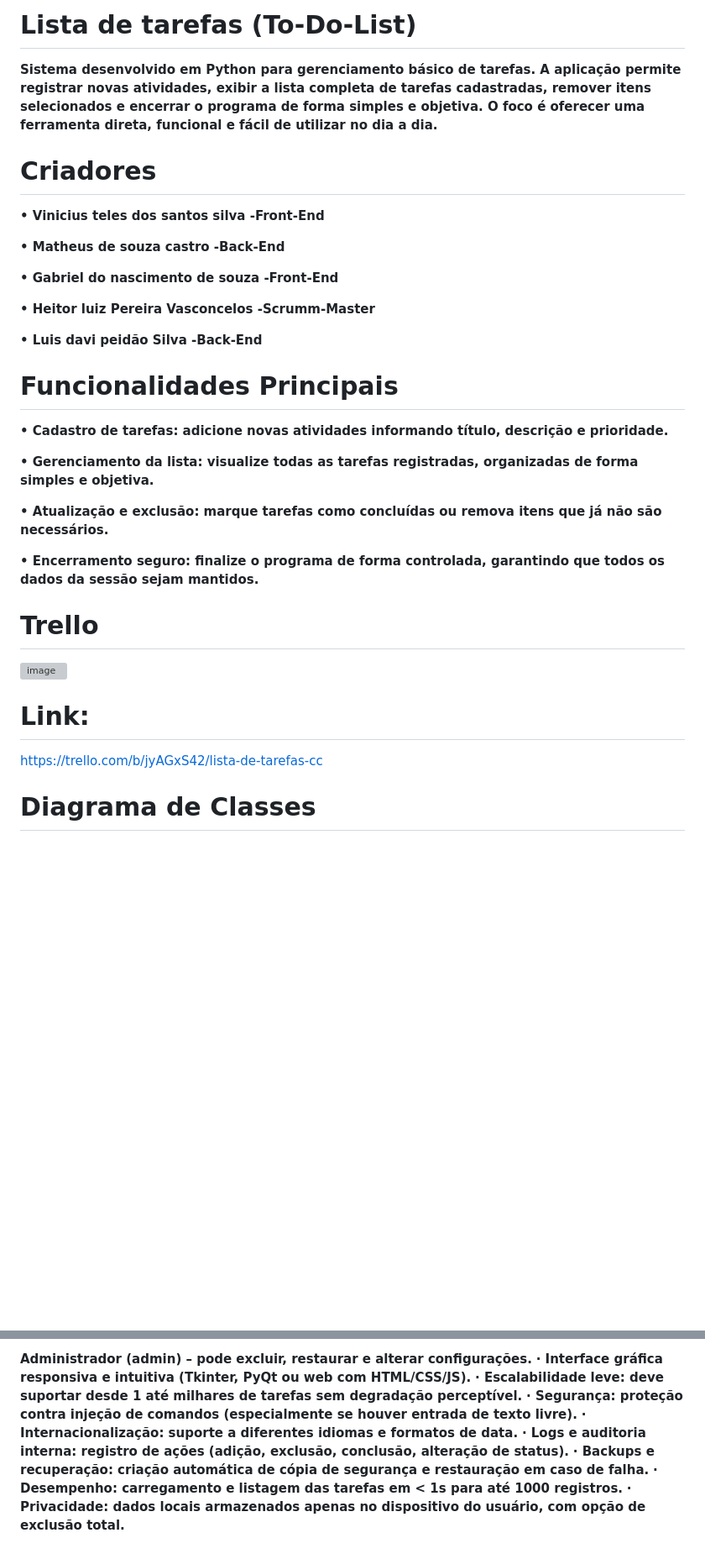
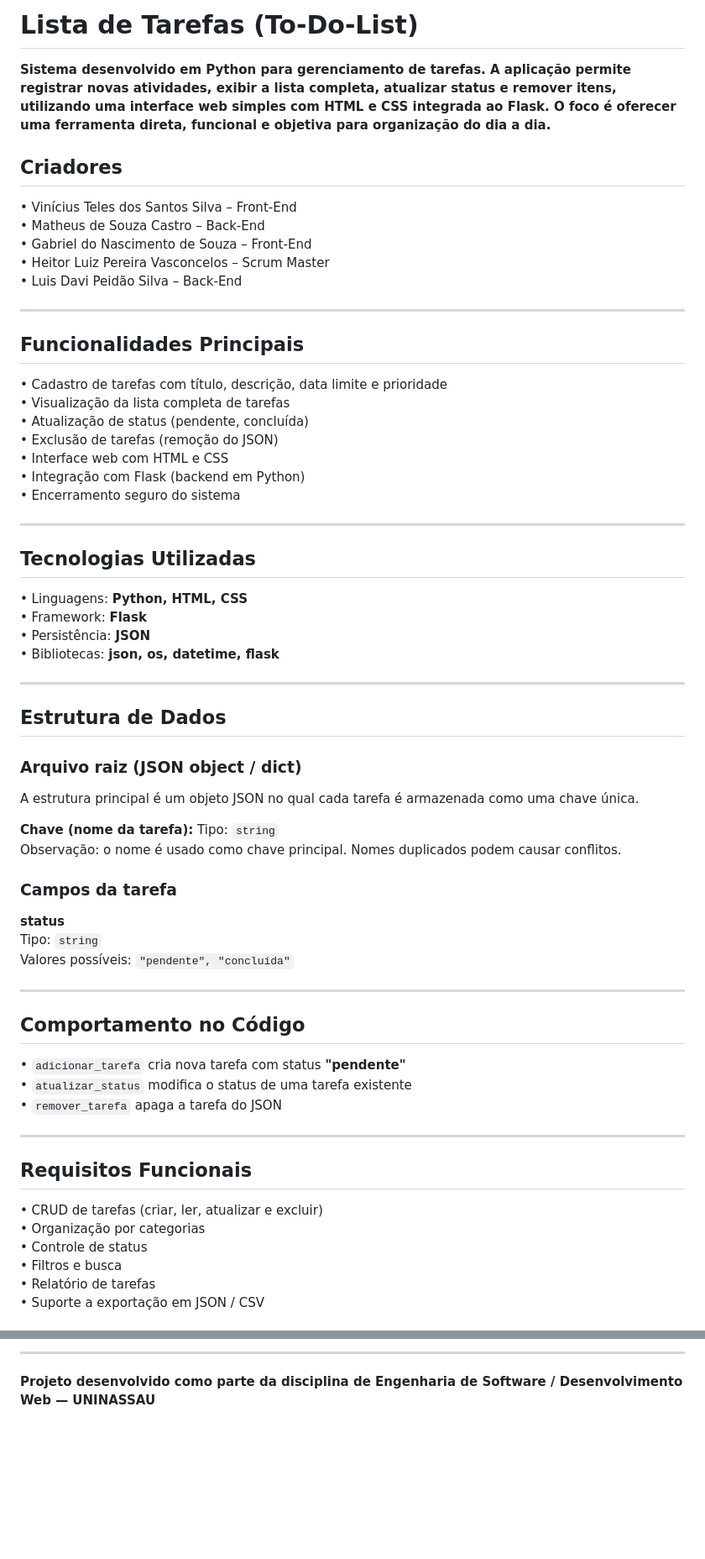
Before and after one commit to ViniciusTeles06/Desenrolado, a Markdown page: README.md, 2 parts joined by grey strips. Shown: that part at 84% size. GitHub-like rendering; blank space fills up the shorter version; grey boxes are pictures that could not be loaded.

Commit message:
Mudança no Readme
Readme foi alterado para melhor visualização

```diff
--- a/README.md
+++ b/README.md
@@ -1,37 +1,72 @@
-# Lista de tarefas (To-Do-List)
+# Lista de Tarefas (To-Do-List)
 
-**Sistema desenvolvido em Python para gerenciamento básico de tarefas. A aplicação permite registrar novas atividades, exibir a lista completa de tarefas cadastradas, remover itens selecionados e encerrar o programa de forma simples e objetiva. O foco é oferecer uma ferramenta direta, funcional e fácil de utilizar no dia a dia.**
-# Criadores
+**Sistema desenvolvido em Python para gerenciamento de tarefas. A aplicação permite registrar novas atividades, exibir a lista completa, atualizar status e remover itens, utilizando uma interface web simples com HTML e CSS integrada ao Flask. O foco é oferecer uma ferramenta direta, funcional e objetiva para organização do dia a dia.**
 
-**• Vinicius teles dos santos silva -Front-End**
+## Criadores
 
-**• Matheus de souza castro -Back-End**
+• Vinícius Teles dos Santos Silva – Front-End
+• Matheus de Souza Castro – Back-End
+• Gabriel do Nascimento de Souza – Front-End
+• Heitor Luiz Pereira Vasconcelos – Scrum Master
+• Luis Davi Peidão Silva – Back-End
 
-**• Gabriel do nascimento de souza -Front-End**
+---
 
-**• Heitor luiz Pereira Vasconcelos -Scrumm-Master**
+## Funcionalidades Principais
 
-**• Luis davi peidão Silva -Back-End**
+• Cadastro de tarefas com título, descrição, data limite e prioridade
+• Visualização da lista completa de tarefas
+• Atualização de status (pendente, concluída)
+• Exclusão de tarefas (remoção do JSON)
+• Interface web com HTML e CSS
+• Integração com Flask (backend em Python)
+• Encerramento seguro do sistema
 
-# Funcionalidades Principais
+---
+
+## Tecnologias Utilizadas
+
+• Linguagens: **Python, HTML, CSS**
+• Framework: **Flask**
+• Persistência: **JSON**
+• Bibliotecas: **json, os, datetime, flask**
+
+---
+
+## Estrutura de Dados
+
+### Arquivo raiz (JSON object / dict)
+
+A estrutura principal é um objeto JSON no qual cada tarefa é armazenada como uma chave única.
+
+**Chave (nome da tarefa):**
+Tipo: `string`
+Observação: o nome é usado como chave principal. Nomes duplicados podem causar conflitos.
+
+### Campos da tarefa
+
+**status**
+Tipo: `string`
+Valores possíveis: `"pendente", "concluída"`
 
 
-**• Cadastro de tarefas: adicione novas atividades informando título, descrição e prioridade.**
+---
 
-**• Gerenciamento da lista: visualize todas as tarefas registradas, organizadas de forma simples e objetiva.**
+## Comportamento no Código
 
-**• Atualização e exclusão: marque tarefas como concluídas ou remova itens que já não são necessários.**
-
-**• Encerramento seguro: finalize o programa de forma controlada, garantindo que todos os dados da sessão sejam mantidos.**
-
-# Trello
-
-<img width="1280" height="677" alt="image" src="https://github.com/user-attachments/assets/4eadd137-4dcb-4542-8dba-54acd743acd1" />
+• `adicionar_tarefa` cria nova tarefa com status **"pendente"**
+• `atualizar_status` modifica o status de uma tarefa existente
+• `remover_tarefa` apaga a tarefa do JSON
 
 
-# Link:
-https://trello.com/b/jyAGxS42/lista-de-tarefas-cc
+---
 
+## Requisitos Funcionais
 
-# Diagrama de Classes
+• CRUD de tarefas (criar, ler, atualizar e excluir)
+• Organização por categorias
+• Controle de status
+• Filtros e busca
+• Relatório de tarefas
+• Suporte a exportação em JSON / CSV
 
@@ -116,10 +155,4 @@ https://trello.com/b/jyAGxS42/lista-de-tarefas-cc
 
-**Administrador (admin) – pode excluir, restaurar e alterar configurações.**
-**· Interface gráfica responsiva e intuitiva (Tkinter, PyQt ou web com HTML/CSS/JS).**
-**· Escalabilidade leve: deve suportar desde 1 até milhares de tarefas sem degradação perceptível.**
-**· Segurança: proteção contra injeção de comandos (especialmente se houver entrada de texto livre).**
-**· Internacionalização: suporte a diferentes idiomas e formatos de data.**
-**· Logs e auditoria interna: registro de ações (adição, exclusão, conclusão, alteração de status).**
-**· Backups e recuperação: criação automática de cópia de segurança e restauração em caso de falha.**
-**· Desempenho: carregamento e listagem das tarefas em < 1s para até 1000 registros.**
-**· Privacidade: dados locais armazenados apenas no dispositivo do usuário, com opção de exclusão total.**
+---
+
+**Projeto desenvolvido como parte da disciplina de Engenharia de Software / Desenvolvimento Web — UNINASSAU**
```
Also changed, not shown: other parts of README.md (+59 -55 lines).
